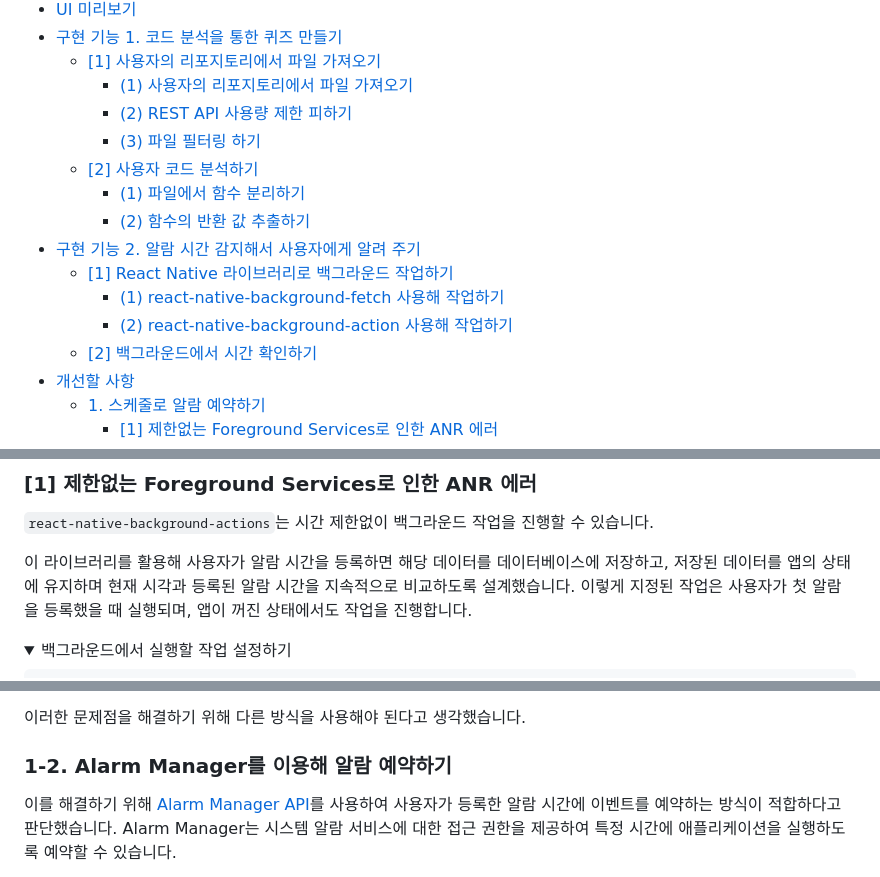
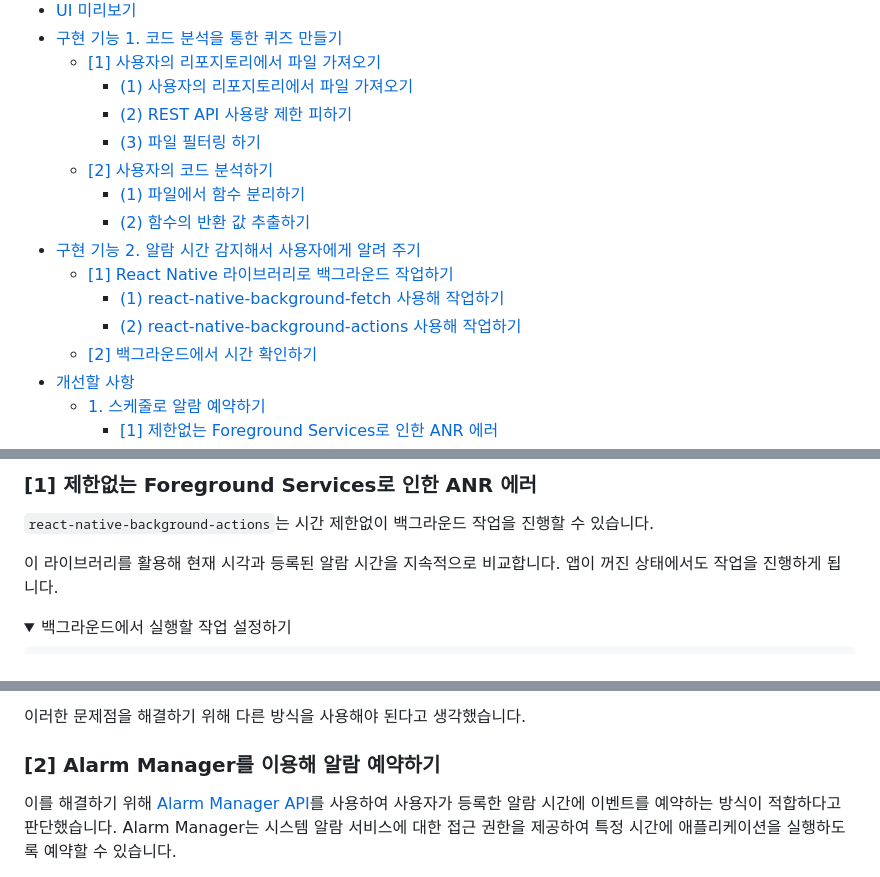
Before and after one commit to miinje/code-beep, a Markdown page: README.md, 3 parts joined by grey strips. Rendered like a GitHub page; folded sections open.

Commit message:
Docs: README 목차 링크 수정 및 제목 수정

```diff
--- a/README.md
+++ b/README.md
@@ -12,13 +12,13 @@
 		- [(1) 사용자의 리포지토리에서 파일 가져오기](#1-사용자의-리포지토리에서-파일-가져오기)
 		- [(2) REST API 사용량 제한 피하기](#2-REST-API-사용량-제한-피하기)
 		- [(3) 파일 필터링 하기](#3-파일-필터링-하기)
-	- [[2] 사용자 코드 분석하기](#2-사용자-코드-분석하기)
+	- [[2] 사용자의 코드 분석하기](#2-사용자의-코드-분석하기)
 		- [(1) 파일에서 함수 분리하기](#1-파일에서-함수-분리하기)
 		- [(2) 함수의 반환 값 추출하기](#2-함수의-반환-값-추출하기)
 - [구현 기능 2. 알람 시간 감지해서 사용자에게 알려 주기](#구현-기능-2-알람-시간-감지해서-사용자에게-알려-주기)
 	- [[1] React Native 라이브러리로 백그라운드 작업하기](#1-react-native-라이브러리로-백그라운드-작업하기)
 		- [(1) react-native-background-fetch 사용해 작업하기](#1-react-native-background-fetch-사용해-작업하기)
-		- [(2) react-native-background-action 사용해 작업하기](#2-react-native-background-action-사용해-작업하기)
+		- [(2) react-native-background-actions 사용해 작업하기](#2-react-native-background-actions-사용해-작업하기)
 	- [[2] 백그라운드에서 시간 확인하기](#2-백그라운드에서-시간-확인하기)
 - [개선할 사항](#개선할-사항)
 	- [1. 스케줄로 알람 예약하기](#1-스케줄로-알람-예약하기)
@@ -356,7 +356,7 @@ Foreground Service를 활용해 사용자가 알람 시간을 등록하면 해
 
 `react-native-background-actions`는 시간 제한없이 백그라운드 작업을 진행할 수 있습니다.
 
-이 라이브러리를 활용해 사용자가 알람 시간을 등록하면 해당 데이터를 데이터베이스에 저장하고, 저장된 데이터를 앱의 상태에 유지하며 현재 시각과 등록된 알람 시간을 지속적으로 비교하도록 설계했습니다. 이렇게 지정된 작업은 사용자가 첫 알람을 등록했을 때 실행되며, 앱이 꺼진 상태에서도 작업을 진행합니다.
+이 라이브러리를 활용해 현재 시각과 등록된 알람 시간을 지속적으로 비교합니다. 앱이 꺼진 상태에서도 작업을 진행하게 됩니다.
 
 <details>
 <summary style="color: gray;">백그라운드에서 실행할 작업 설정하기</summary>
@@ -442,7 +442,7 @@ while (true) {
 
 이러한 문제점을 해결하기 위해 다른 방식을 사용해야 된다고 생각했습니다.
 
-### 1-2. Alarm Manager를 이용해 알람 예약하기
+### [2] Alarm Manager를 이용해 알람 예약하기
 
 이를 해결하기 위해 [Alarm Manager API](https://developer.android.com/develop/background-work/services/alarms/schedule?hl=ko)를 사용하여 사용자가 등록한 알람 시간에 이벤트를 예약하는 방식이 적합하다고 판단했습니다. Alarm Manager는 시스템 알람 서비스에 대한 접근 권한을 제공하여 특정 시간에 애플리케이션을 실행하도록 예약할 수 있습니다.
 
```
